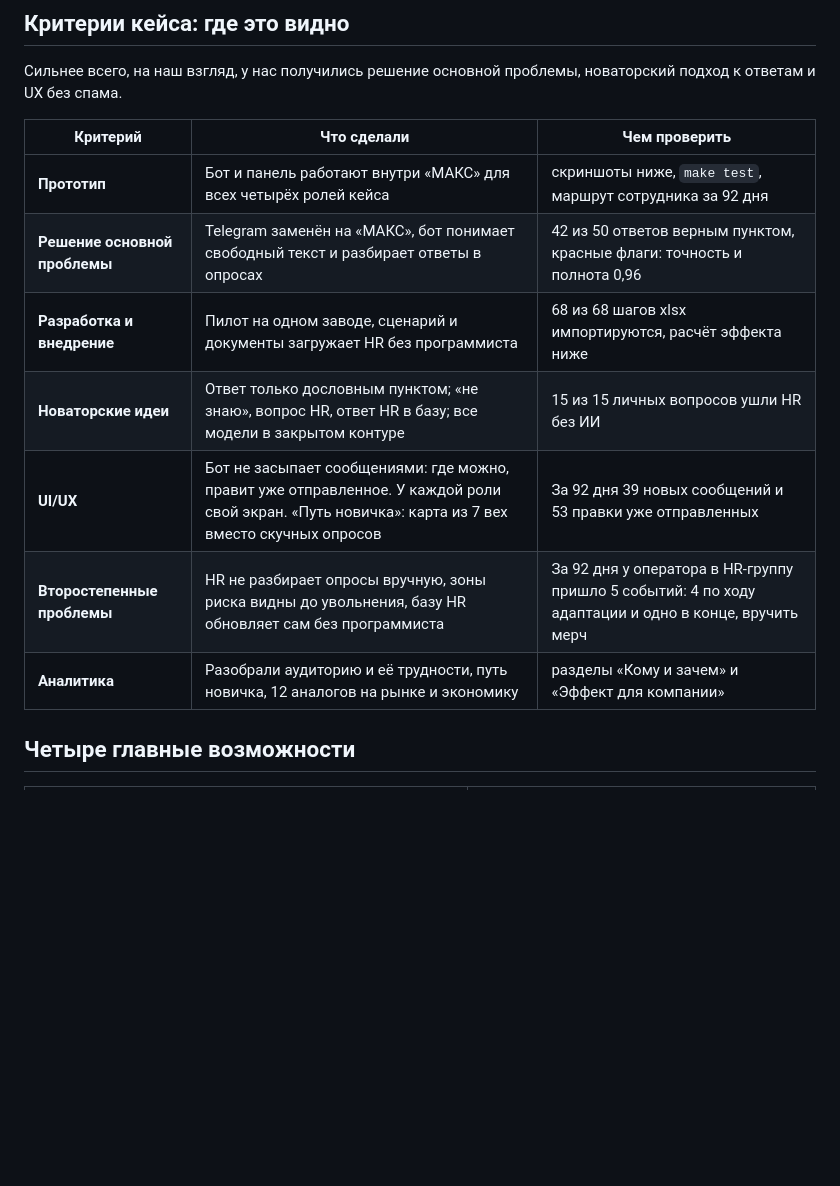
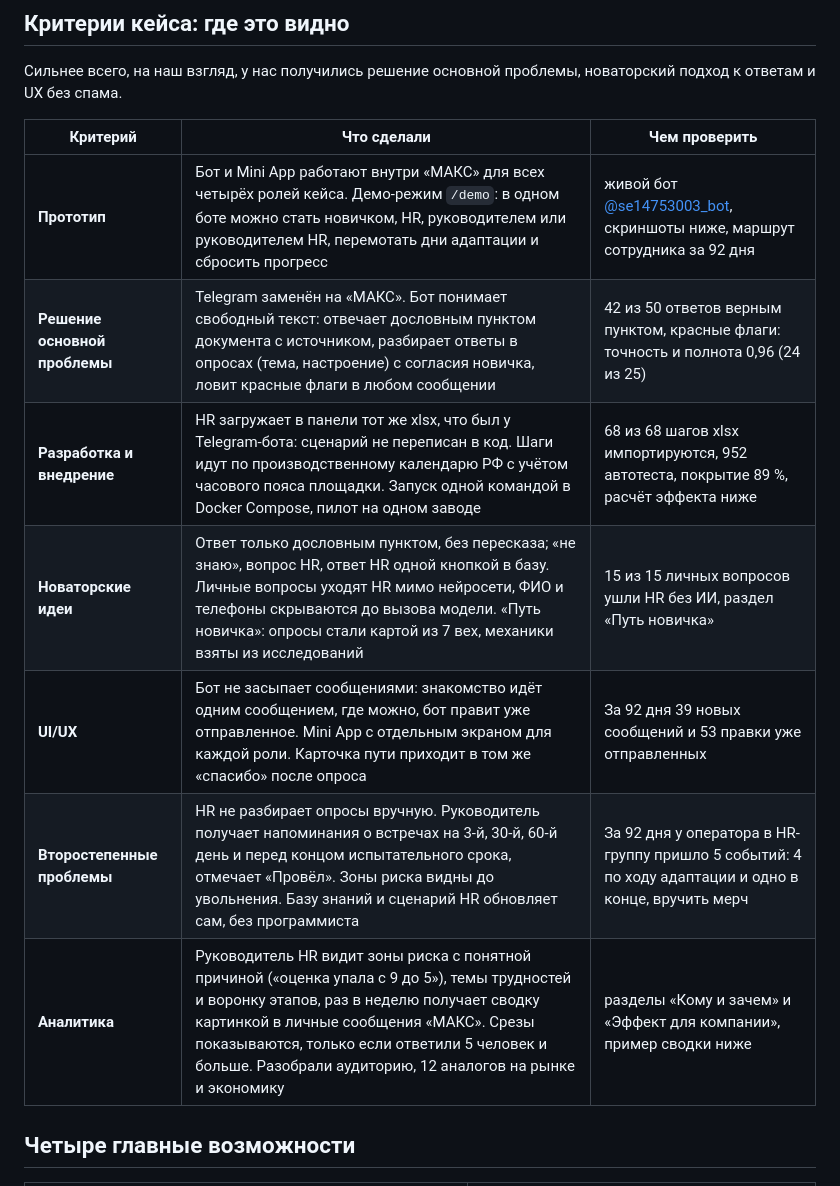
Before and after one commit to Kurligin/mosprom-polyplast, a Markdown page: README.md, the part around the change. Drawn GitHub-style; blank space fills up the shorter version.

Commit message:
Критерии кейса подробнее: README и слайд 4

```diff
--- a/README.md
+++ b/README.md
@@ -54,13 +54,13 @@
 
 | Критерий | Что сделали | Чем проверить |
 | --- | --- | --- |
-| **Прототип** | Бот и панель работают внутри «МАКС» для всех четырёх ролей кейса | скриншоты ниже, `make test`, маршрут сотрудника за 92 дня |
-| **Решение основной проблемы** | Telegram заменён на «МАКС», бот понимает свободный текст и разбирает ответы в опросах | 42 из 50 ответов верным пунктом, красные флаги: точность и полнота 0,96 |
-| **Разработка и внедрение** | Пилот на одном заводе, сценарий и документы загружает HR без программиста | 68 из 68 шагов xlsx импортируются, расчёт эффекта ниже |
-| **Новаторские идеи** | Ответ только дословным пунктом; «не знаю», вопрос HR, ответ HR в базу; все модели в закрытом контуре | 15 из 15 личных вопросов ушли HR без ИИ |
-| **UI/UX** | Бот не засыпает сообщениями: где можно, правит уже отправленное. У каждой роли свой экран. «Путь новичка»: карта из 7 вех вместо скучных опросов | За 92 дня 39 новых сообщений и 53 правки уже отправленных |
-| **Второстепенные проблемы** | HR не разбирает опросы вручную, зоны риска видны до увольнения, базу HR обновляет сам без программиста | За 92 дня у оператора в HR-группу пришло 5 событий: 4 по ходу адаптации и одно в конце, вручить мерч |
-| **Аналитика** | Разобрали аудиторию и её трудности, путь новичка, 12 аналогов на рынке и экономику | разделы «Кому и зачем» и «Эффект для компании» |
+| **Прототип** | Бот и Mini App работают внутри «МАКС» для всех четырёх ролей кейса. Демо-режим `/demo`: в одном боте можно стать новичком, HR, руководителем или руководителем HR, перемотать дни адаптации и сбросить прогресс | живой бот [@se14753003_bot](https://max.ru/se14753003_bot), скриншоты ниже, маршрут сотрудника за 92 дня |
+| **Решение основной проблемы** | Telegram заменён на «МАКС». Бот понимает свободный текст: отвечает дословным пунктом документа с источником, разбирает ответы в опросах (тема, настроение) с согласия новичка, ловит красные флаги в любом сообщении | 42 из 50 ответов верным пунктом, красные флаги: точность и полнота 0,96 (24 из 25) |
+| **Разработка и внедрение** | HR загружает в панели тот же xlsx, что был у Telegram-бота: сценарий не переписан в код. Шаги идут по производственному календарю РФ с учётом часового пояса площадки. Запуск одной командой в Docker Compose, пилот на одном заводе | 68 из 68 шагов xlsx импортируются, 952 автотеста, покрытие 89 %, расчёт эффекта ниже |
+| **Новаторские идеи** | Ответ только дословным пунктом, без пересказа; «не знаю», вопрос HR, ответ HR одной кнопкой в базу. Личные вопросы уходят HR мимо нейросети, ФИО и телефоны скрываются до вызова модели. «Путь новичка»: опросы стали картой из 7 вех, механики взяты из исследований | 15 из 15 личных вопросов ушли HR без ИИ, раздел «Путь новичка» |
+| **UI/UX** | Бот не засыпает сообщениями: знакомство идёт одним сообщением, где можно, бот правит уже отправленное. Mini App с отдельным экраном для каждой роли. Карточка пути приходит в том же «спасибо» после опроса | За 92 дня 39 новых сообщений и 53 правки уже отправленных |
+| **Второстепенные проблемы** | HR не разбирает опросы вручную. Руководитель получает напоминания о встречах на 3-й, 30-й, 60-й день и перед концом испытательного срока, отмечает «Провёл». Зоны риска видны до увольнения. Базу знаний и сценарий HR обновляет сам, без программиста | За 92 дня у оператора в HR-группу пришло 5 событий: 4 по ходу адаптации и одно в конце, вручить мерч |
+| **Аналитика** | Руководитель HR видит зоны риска с понятной причиной («оценка упала с 9 до 5»), темы трудностей и воронку этапов, раз в неделю получает сводку картинкой в личные сообщения «МАКС». Срезы показываются, только если ответили 5 человек и больше. Разобрали аудиторию, 12 аналогов на рынке и экономику | разделы «Кому и зачем» и «Эффект для компании», пример сводки ниже |
 
 ## Четыре главные возможности
 
```
